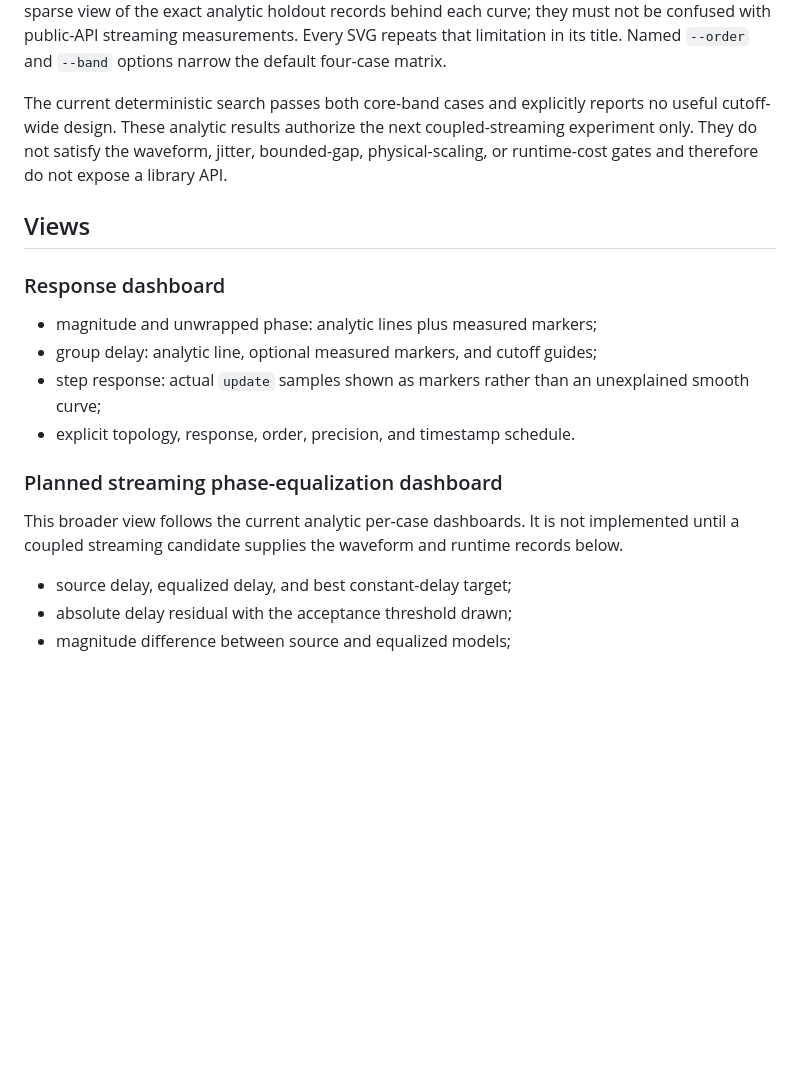
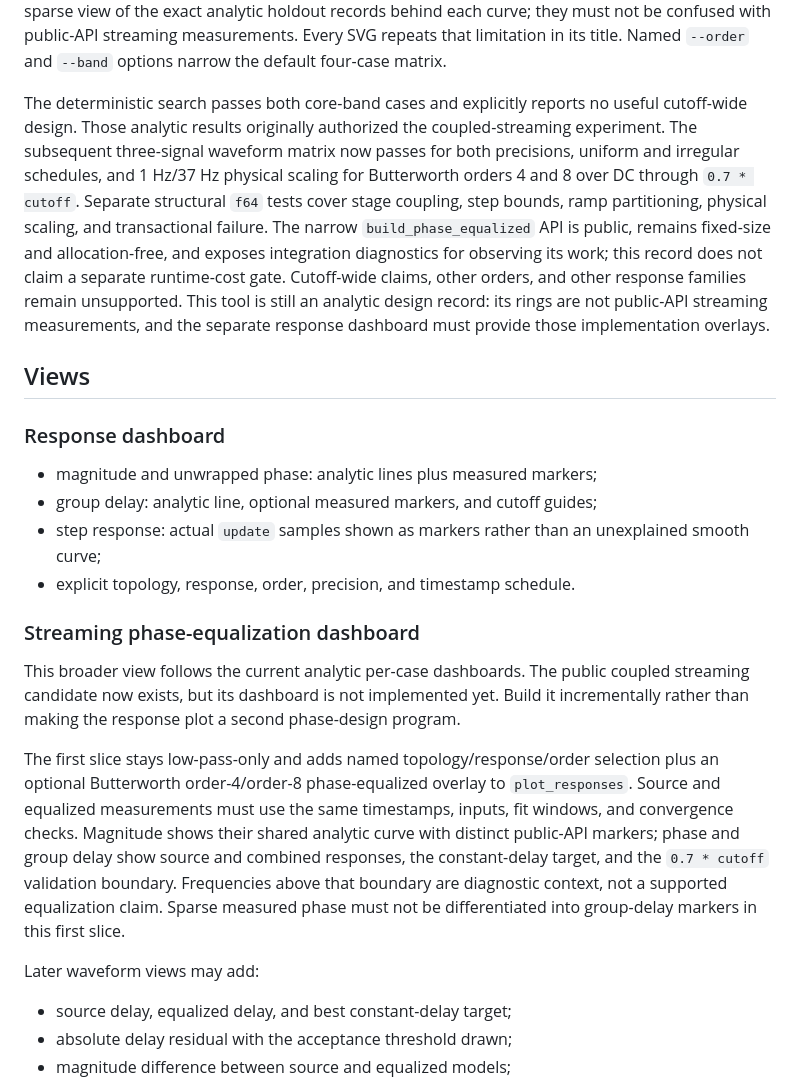
Before and after one commit to YagoMello/ssfilt, a Markdown page: docs/development-tools.md, the part around the change. GitHub-like rendering; blank space fills up the shorter version.

Commit message:
docs: refresh phase tooling roadmap

```diff
--- a/docs/development-tools.md
+++ b/docs/development-tools.md
@@ -190,11 +190,20 @@ behind each curve; they must not be confused with public-API streaming
 measurements. Every SVG repeats that limitation in its title. Named `--order`
 and `--band` options narrow the default four-case matrix.
 
-The current deterministic search passes both core-band cases and explicitly
-reports no useful cutoff-wide design. These analytic results authorize the
-next coupled-streaming experiment only. They do not satisfy the waveform,
-jitter, bounded-gap, physical-scaling, or runtime-cost gates and therefore do
-not expose a library API.
+The deterministic search passes both core-band cases and explicitly reports no
+useful cutoff-wide design. Those analytic results originally authorized the
+coupled-streaming experiment. The subsequent three-signal waveform matrix now
+passes for both precisions, uniform and irregular schedules, and 1 Hz/37 Hz
+physical scaling for Butterworth orders 4 and 8 over DC through
+`0.7 * cutoff`. Separate structural `f64` tests cover stage coupling, step
+bounds, ramp partitioning, physical scaling, and transactional failure. The
+narrow `build_phase_equalized` API is public, remains fixed-size and
+allocation-free, and exposes integration diagnostics for observing its work;
+this record does not claim a separate runtime-cost gate. Cutoff-wide claims,
+other orders, and other response families remain unsupported. This tool is
+still an analytic design record: its rings are not public-API streaming
+measurements, and the separate response dashboard must provide those
+implementation overlays.
 
 ## Views
 
@@ -206,11 +215,24 @@ not expose a library API.
   unexplained smooth curve;
 - explicit topology, response, order, precision, and timestamp schedule.
 
-### Planned streaming phase-equalization dashboard
+### Streaming phase-equalization dashboard
 
-This broader view follows the current analytic per-case dashboards. It is not
-implemented until a coupled streaming candidate supplies the waveform and
-runtime records below.
+This broader view follows the current analytic per-case dashboards. The public
+coupled streaming candidate now exists, but its dashboard is not implemented
+yet. Build it incrementally rather than making the response plot a second
+phase-design program.
+
+The first slice stays low-pass-only and adds named topology/response/order
+selection plus an optional Butterworth order-4/order-8 phase-equalized overlay
+to `plot_responses`. Source and equalized measurements must use the same
+timestamps, inputs, fit windows, and convergence checks. Magnitude shows their
+shared analytic curve with distinct public-API markers; phase and group delay
+show source and combined responses, the constant-delay target, and the
+`0.7 * cutoff` validation boundary. Frequencies above that boundary are
+diagnostic context, not a supported equalization claim. Sparse measured phase
+must not be differentiated into group-delay markers in this first slice.
+
+Later waveform views may add:
 
 - source delay, equalized delay, and best constant-delay target;
 - absolute delay residual with the acceptance threshold drawn;
```
